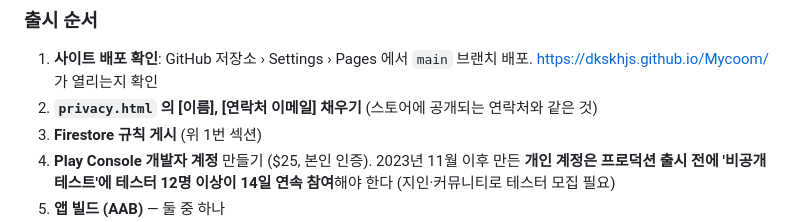
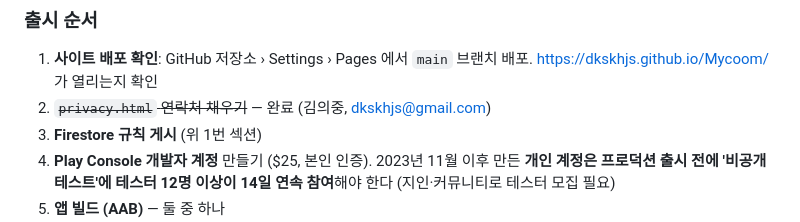
Before and after one commit to dkskhjs/Mycoom, a Markdown page: docs/PLAY_STORE.md, the part around the change. GitHub-like rendering.

Commit message:
출시 가이드: 연락처 단계 완료 표시
Co-Authored-By: Claude Opus 5.5 <noreply@anthropic.com>
Claude-Session: https://claude.ai/code/session_01GLddWFGhu19UdYDuzdKUFY

```diff
--- a/docs/PLAY_STORE.md
+++ b/docs/PLAY_STORE.md
@@ -66,7 +66,7 @@
 
 ### 출시 순서
 1. **사이트 배포 확인**: GitHub 저장소 › Settings › Pages 에서 `main` 브랜치 배포. https://dkskhjs.github.io/Mycoom/ 가 열리는지 확인
-2. **`privacy.html` 의 [이름], [연락처 이메일] 채우기** (스토어에 공개되는 연락처와 같은 것)
+2. ~~`privacy.html` 연락처 채우기~~ — 완료 (김의중, dkskhjs@gmail.com)
 3. **Firestore 규칙 게시** (위 1번 섹션)
 4. **Play Console 개발자 계정** 만들기 ($25, 본인 인증). 2023년 11월 이후 만든 **개인 계정은 프로덕션 출시 전에
    '비공개 테스트'에 테스터 12명 이상이 14일 연속 참여**해야 한다 (지인·커뮤니티로 테스터 모집 필요)
```
